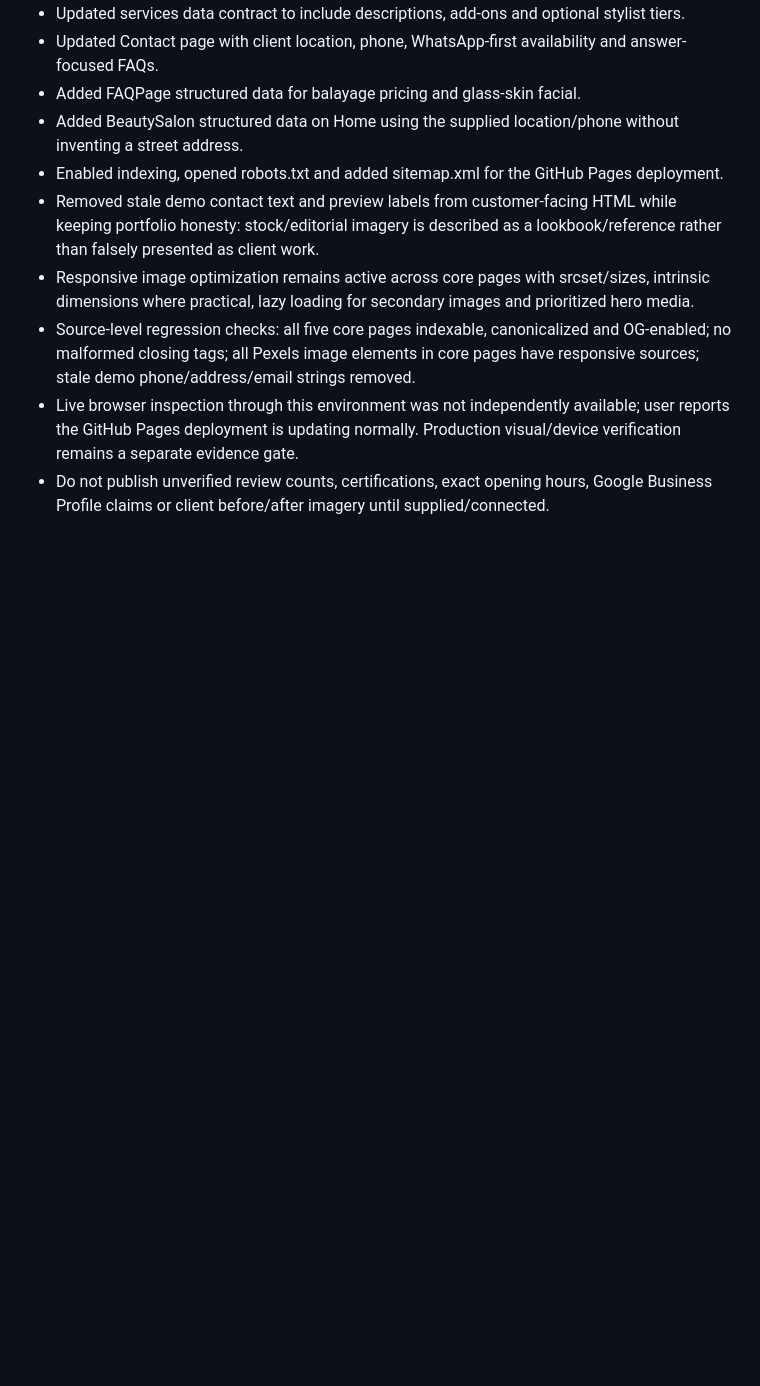
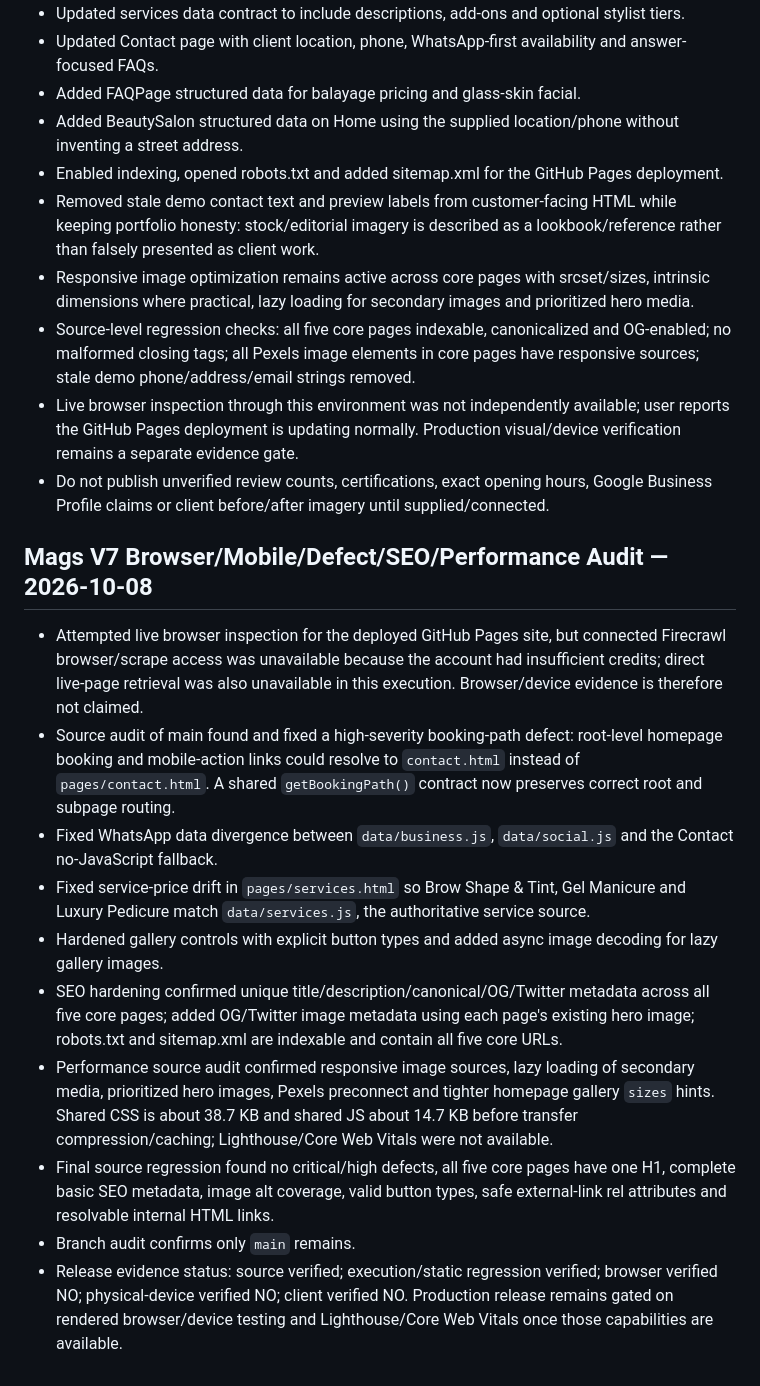
Before and after one commit to Leano-Jordan/maggies-hair-beauty, a Markdown page: memory.md, the part around the change. Rendered like a GitHub page; blank space fills up the shorter version.

Commit message:
record V7 audit and verification status

```diff
--- a/memory.md
+++ b/memory.md
@@ -99,3 +99,15 @@ Review `commercial/` and `docs/` before handover, especially deployment, rebrand
 - Source-level regression checks: all five core pages indexable, canonicalized and OG-enabled; no malformed closing tags; all Pexels image elements in core pages have responsive sources; stale demo phone/address/email strings removed.
 - Live browser inspection through this environment was not independently available; user reports the GitHub Pages deployment is updating normally. Production visual/device verification remains a separate evidence gate.
 - Do not publish unverified review counts, certifications, exact opening hours, Google Business Profile claims or client before/after imagery until supplied/connected.
+
+## Mags V7 Browser/Mobile/Defect/SEO/Performance Audit — 2026-10-08
+- Attempted live browser inspection for the deployed GitHub Pages site, but connected Firecrawl browser/scrape access was unavailable because the account had insufficient credits; direct live-page retrieval was also unavailable in this execution. Browser/device evidence is therefore not claimed.
+- Source audit of main found and fixed a high-severity booking-path defect: root-level homepage booking and mobile-action links could resolve to `contact.html` instead of `pages/contact.html`. A shared `getBookingPath()` contract now preserves correct root and subpage routing.
+- Fixed WhatsApp data divergence between `data/business.js`, `data/social.js` and the Contact no-JavaScript fallback.
+- Fixed service-price drift in `pages/services.html` so Brow Shape & Tint, Gel Manicure and Luxury Pedicure match `data/services.js`, the authoritative service source.
+- Hardened gallery controls with explicit button types and added async image decoding for lazy gallery images.
+- SEO hardening confirmed unique title/description/canonical/OG/Twitter metadata across all five core pages; added OG/Twitter image metadata using each page's existing hero image; robots.txt and sitemap.xml are indexable and contain all five core URLs.
+- Performance source audit confirmed responsive image sources, lazy loading of secondary media, prioritized hero images, Pexels preconnect and tighter homepage gallery `sizes` hints. Shared CSS is about 38.7 KB and shared JS about 14.7 KB before transfer compression/caching; Lighthouse/Core Web Vitals were not available.
+- Final source regression found no critical/high defects, all five core pages have one H1, complete basic SEO metadata, image alt coverage, valid button types, safe external-link rel attributes and resolvable internal HTML links.
+- Branch audit confirms only `main` remains.
+- Release evidence status: source verified; execution/static regression verified; browser verified NO; physical-device verified NO; client verified NO. Production release remains gated on rendered browser/device testing and Lighthouse/Core Web Vitals once those capabilities are available.
```
